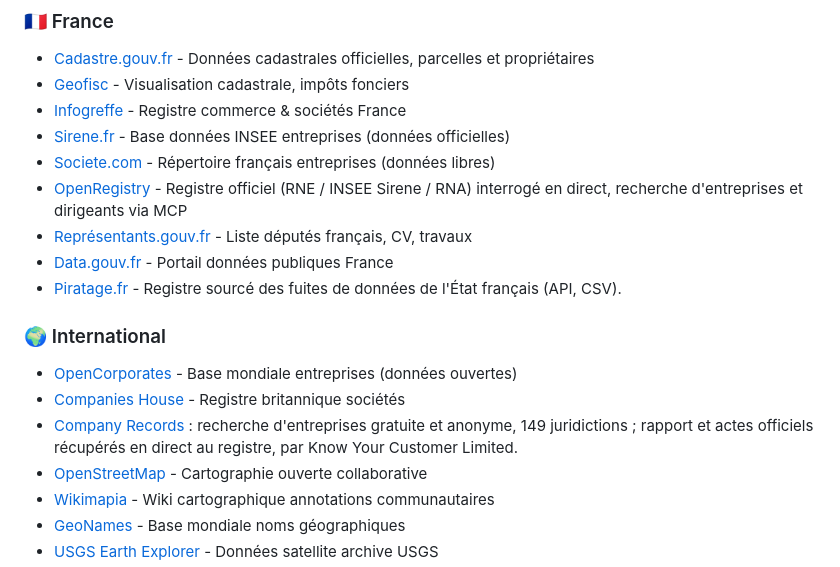
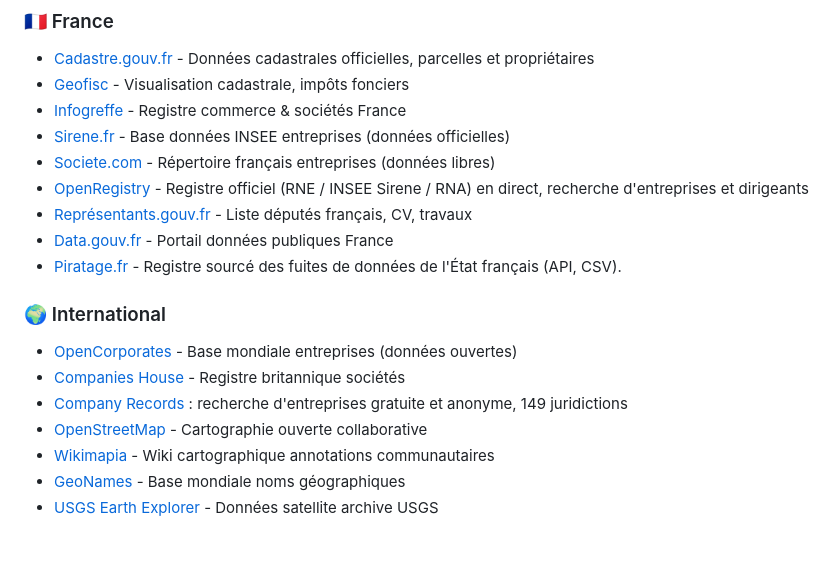
Before and after one commit to Anadema/OSINT-HUB-FR, a Markdown page: README.md, the part around the change. Drawn GitHub-style; blank space fills up the shorter version.

Commit message:
Update OpenRegistry and Company Records descriptions

```diff
--- a/README.md
+++ b/README.md
@@ -212,7 +212,7 @@
 - [Infogreffe](https://www.infogreffe.fr/) - Registre commerce & sociétés France
 - [Sirene.fr](https://www.sirene.fr/) - Base données INSEE entreprises (données officielles)
 - [Societe.com](https://www.societe.com/) - Répertoire français entreprises (données libres)
-- [OpenRegistry](https://openregistry.sophymarine.com) - Registre officiel (RNE / INSEE Sirene / RNA) interrogé en direct, recherche d'entreprises et dirigeants via MCP
+- [OpenRegistry](https://openregistry.sophymarine.com) - Registre officiel (RNE / INSEE Sirene / RNA) en direct, recherche d'entreprises et dirigeants
 - [Représentants.gouv.fr](https://www2.assemblee-nationale.fr/deputes/recherche) - Liste députés français, CV, travaux
 - [Data.gouv.fr](https://www.data.gouv.fr/) - Portail données publiques France
 - [Piratage.fr](https://www.piratage.fr) - Registre sourcé des fuites de données de l'État français (API, CSV).
@@ -220,7 +220,7 @@
 ### 🌍 International
 - [OpenCorporates](https://opencorporates.com/) - Base mondiale entreprises (données ouvertes)
 - [Companies House](https://www.gov.uk/government/organisations/companies-house) - Registre britannique sociétés
-- [Company Records](https://records.knowyourcustomer.com/) : recherche d'entreprises gratuite et anonyme, 149 juridictions ; rapport et actes officiels récupérés en direct au registre, par Know Your Customer Limited.
+- [Company Records](https://records.knowyourcustomer.com/) : recherche d'entreprises gratuite et anonyme, 149 juridictions
 - [OpenStreetMap](https://www.openstreetmap.org/) - Cartographie ouverte collaborative
 - [Wikimapia](https://wikimapia.org/) - Wiki cartographique annotations communautaires
 - [GeoNames](https://www.geonames.org/) - Base mondiale noms géographiques
```
